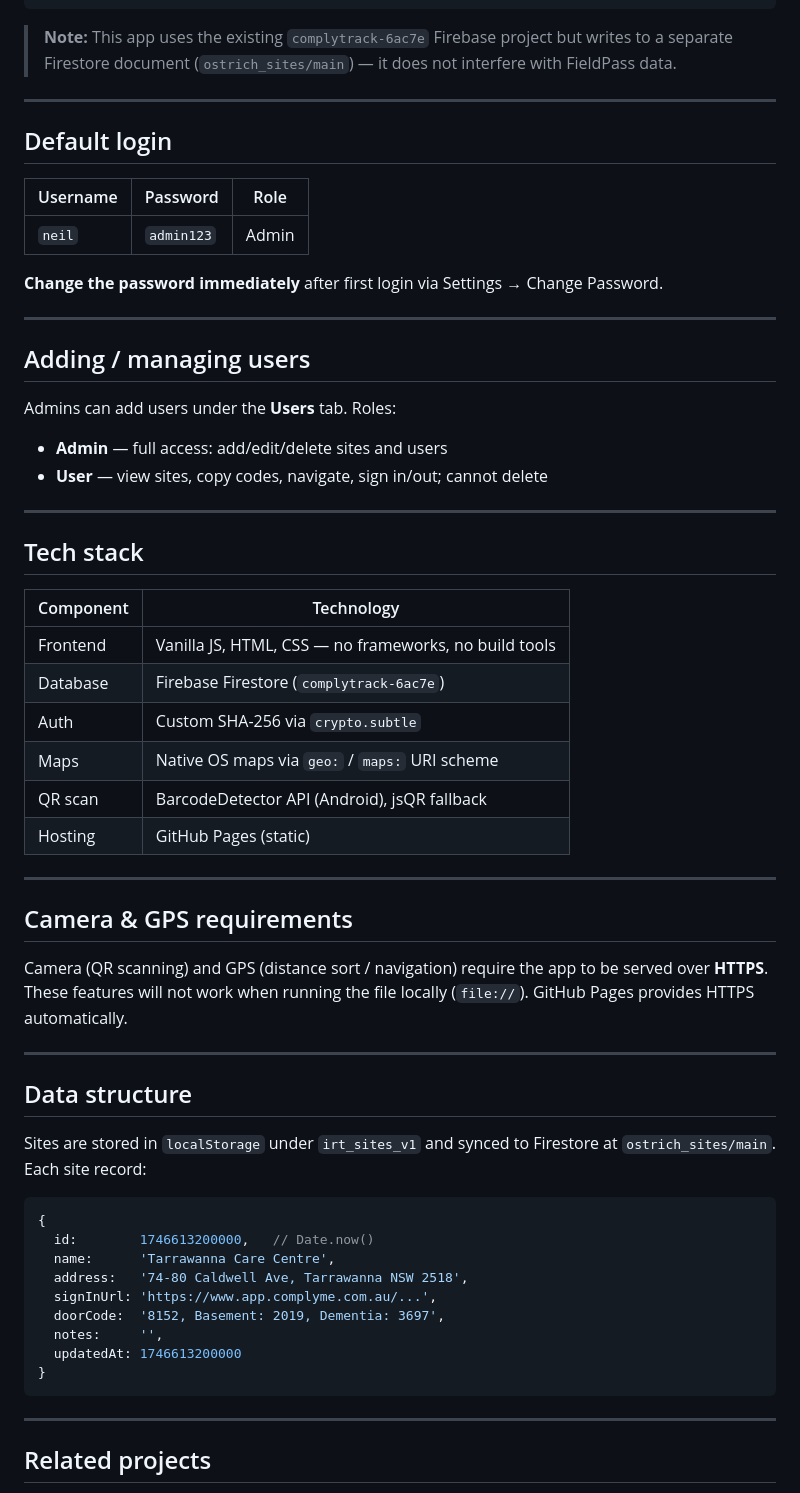
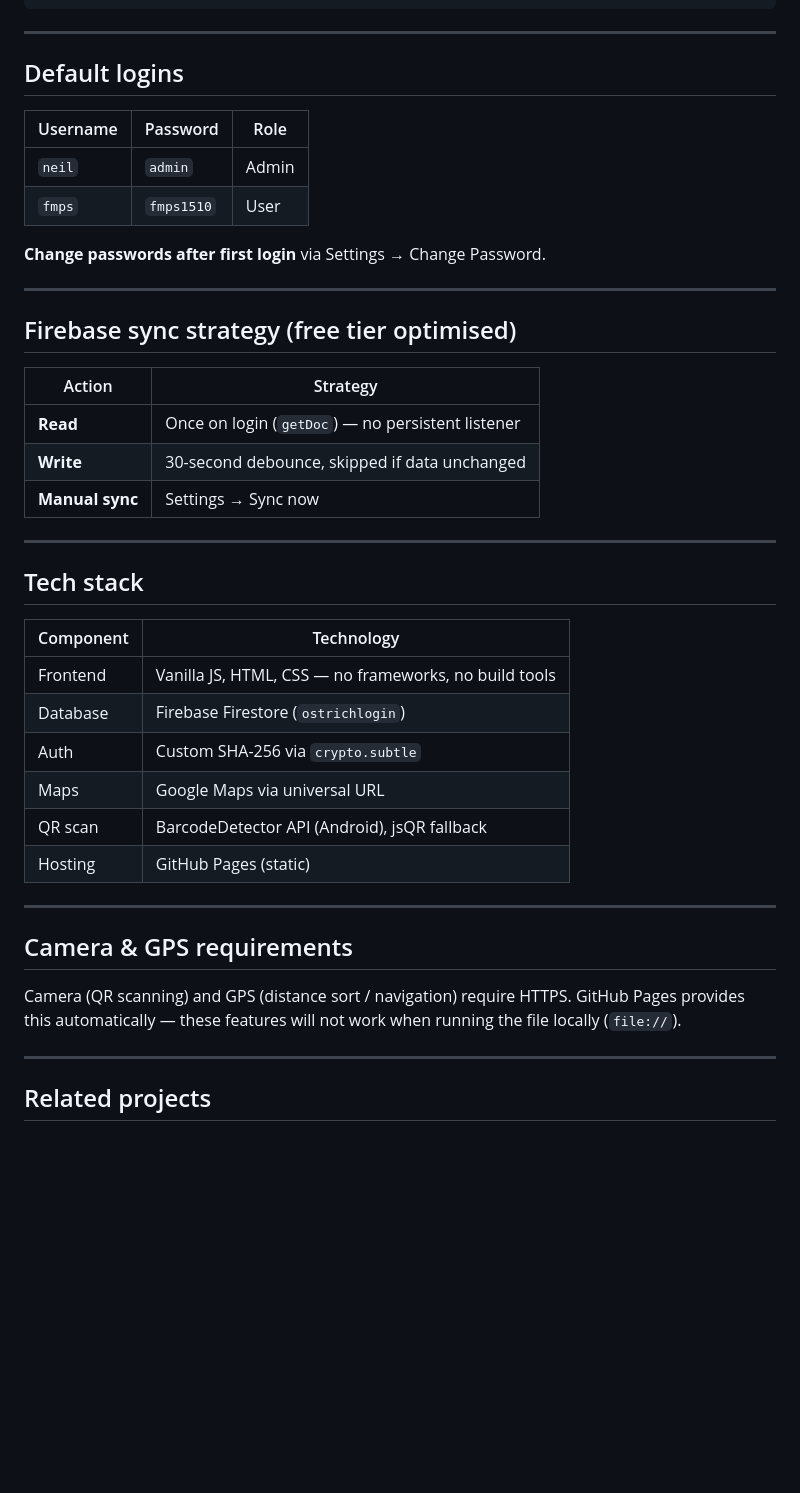
Before and after one commit to Neil293/OstrichLogin, a Markdown page: README.md, the part around one of its changes. Rendered like a GitHub page; blank space fills up the shorter version.

````diff
--- a/README.md
+++ b/README.md
@@ -52,63 +74,45 @@ match /irt_sites/{doc} {
 }
 ```
 
-> **Note:** This app uses the existing `complytrack-6ac7e` Firebase project but writes to a separate Firestore document (`ostrich_sites/main`) — it does not interfere with FieldPass data.
+---
+
+## Default logins
+
+| Username | Password | Role |
+|---|---|---|
+| `neil` | `admin` | Admin |
+| `fmps` | `fmps1510` | User |
+
+**Change passwords after first login** via Settings → Change Password.
 
 ---
 
-## Default login
+## Firebase sync strategy (free tier optimised)
 
-| Username | Password  | Role  |
-|----------|-----------|-------|
-| `neil`   | `admin123` | Admin |
-
-**Change the password immediately** after first login via Settings → Change Password.
-
----
-
-## Adding / managing users
-
-Admins can add users under the **Users** tab. Roles:
-
-- **Admin** — full access: add/edit/delete sites and users
-- **User** — view sites, copy codes, navigate, sign in/out; cannot delete
+| Action | Strategy |
+|---|---|
+| **Read** | Once on login (`getDoc`) — no persistent listener |
+| **Write** | 30-second debounce, skipped if data unchanged |
+| **Manual sync** | Settings → Sync now |
 
 ---
 
 ## Tech stack
 
 | Component | Technology |
-|-----------|-----------|
-| Frontend  | Vanilla JS, HTML, CSS — no frameworks, no build tools |
-| Database  | Firebase Firestore (`complytrack-6ac7e`) |
-| Auth      | Custom SHA-256 via `crypto.subtle` |
-| Maps      | Native OS maps via `geo:` / `maps:` URI scheme |
-| QR scan   | BarcodeDetector API (Android), jsQR fallback |
-| Hosting   | GitHub Pages (static) |
+|---|---|
+| Frontend | Vanilla JS, HTML, CSS — no frameworks, no build tools |
+| Database | Firebase Firestore (`ostrichlogin`) |
+| Auth | Custom SHA-256 via `crypto.subtle` |
+| Maps | Google Maps via universal URL |
+| QR scan | BarcodeDetector API (Android), jsQR fallback |
+| Hosting | GitHub Pages (static) |
 
 ---
 
 ## Camera & GPS requirements
 
-Camera (QR scanning) and GPS (distance sort / navigation) require the app to be served over **HTTPS**. These features will not work when running the file locally (`file://`). GitHub Pages provides HTTPS automatically.
-
----
-
-## Data structure
-
-Sites are stored in `localStorage` under `irt_sites_v1` and synced to Firestore at `ostrich_sites/main`. Each site record:
-
-```javascript
-{
-  id:        1746613200000,   // Date.now()
-  name:      'Tarrawanna Care Centre',
-  address:   '74-80 Caldwell Ave, Tarrawanna NSW 2518',
-  signInUrl: 'https://www.app.complyme.com.au/...',
-  doorCode:  '8152, Basement: 2019, Dementia: 3697',
-  notes:     '',
-  updatedAt: 1746613200000
-}
-```
+Camera (QR scanning) and GPS (distance sort / navigation) require HTTPS. GitHub Pages provides this automatically — these features will not work when running the file locally (`file://`).
 
 ---
 
````
Also changed, not shown: other parts of README.md (+44 -22 lines).
